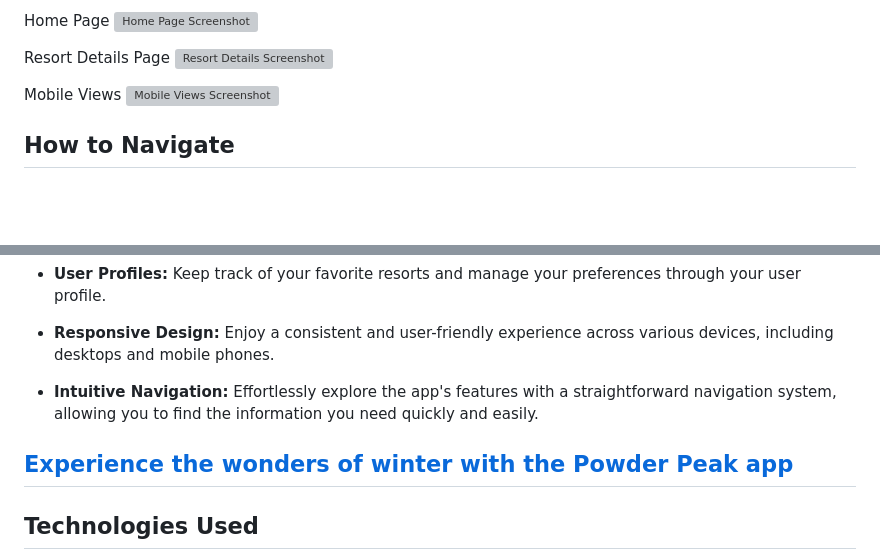
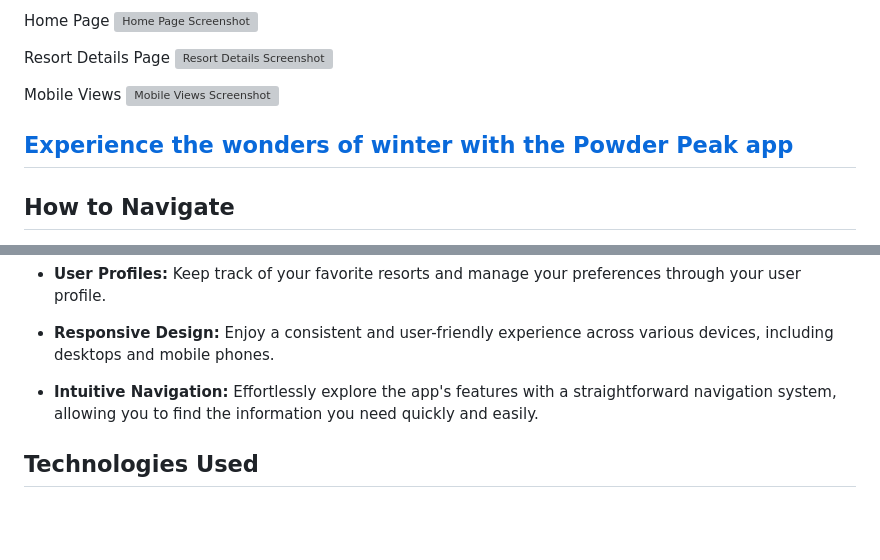
Before and after one commit to maria-zhuravleva/powder-peak, a Markdown page: README.md, 2 parts joined by grey strips. GitHub-like rendering; blank space fills up the shorter version; grey boxes are pictures that could not be loaded.

```diff
--- a/README.md
+++ b/README.md
@@ -11,6 +11,8 @@ Resort Details Page
 Mobile Views
 ![Mobile Views Screenshot](public/stylesheets/img/screen.jpg)
 
+
+## [Experience the wonders of winter with the Powder Peak app](https://mz-powder-peak.fly.dev/)
 
 ## How to Navigate
 - **Home Page**
@@ -40,7 +42,6 @@ Visit the *Profile* section to manage your favorite resorts. Here, you can view
 
 - **Intuitive Navigation:** Effortlessly explore the app's features with a straightforward navigation system, allowing you to find the information you need quickly and easily.
 
-## [Experience the wonders of winter with the Powder Peak app](https://mz-powder-peak.fly.dev/)
 ## Technologies Used
 - **Frontend:** HTML5, CSS3, and the EJS templating engine
 - **Backend:** Node.js and Express.js
```
